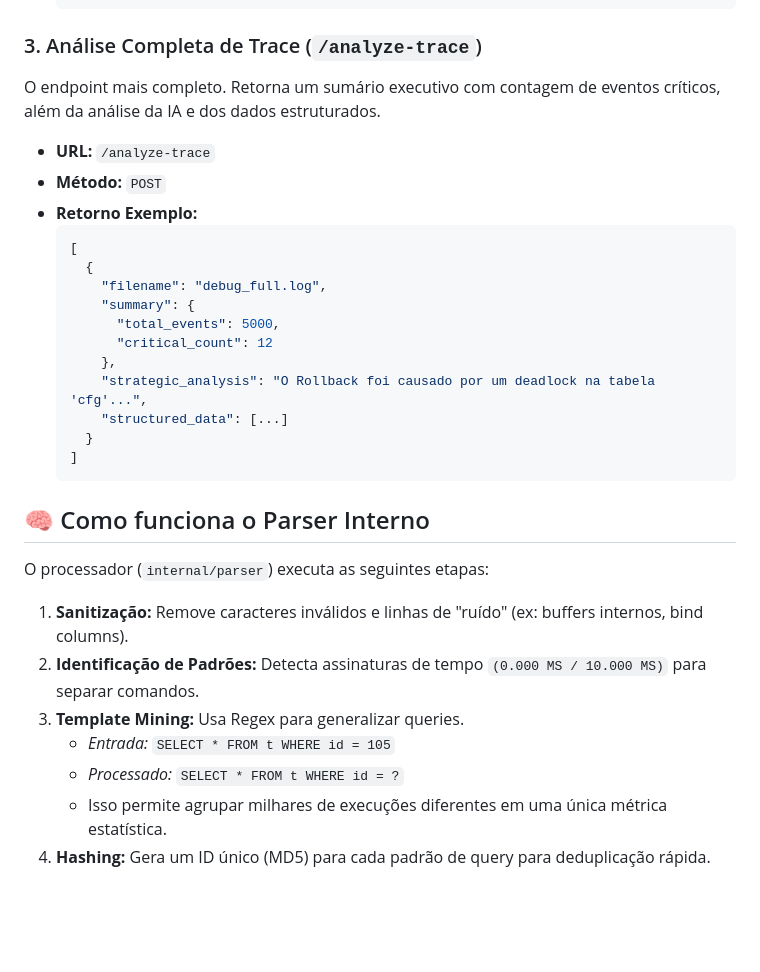
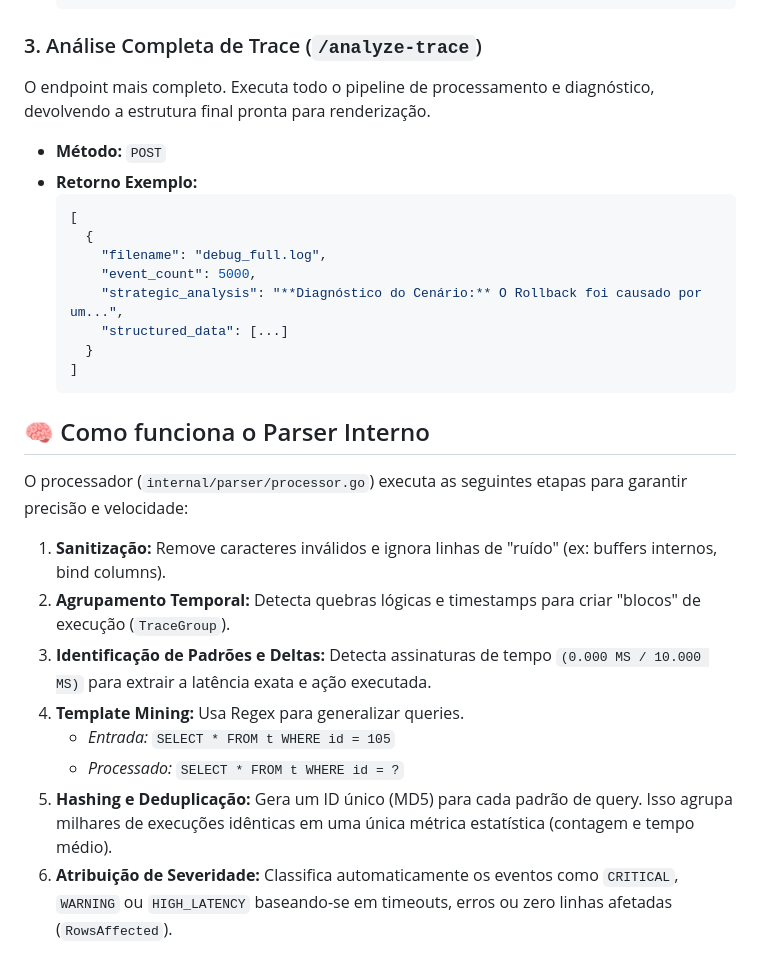
Before and after one commit to Dants0/app_trace, a Markdown page: README.md, the part around one of its changes. Rendered like a GitHub page; blank space fills up the shorter version.

````diff
--- a/README.md
+++ b/README.md
@@ -104,21 +112,16 @@ Envia os dados processados para a IA, que retorna um plano de ação focado em c
   ```
 
 ### 3. Análise Completa de Trace (`/analyze-trace`)
+O endpoint mais completo. Executa todo o pipeline de processamento e diagnóstico, devolvendo a estrutura final pronta para renderização.
 
-O endpoint mais completo. Retorna um sumário executivo com contagem de eventos críticos, além da análise da IA e dos dados estruturados.
-
-- **URL:** `/analyze-trace`
 - **Método:** `POST`
 - **Retorno Exemplo:**
   ```json
   [
     {
       "filename": "debug_full.log",
-      "summary": {
-        "total_events": 5000,
-        "critical_count": 12
-      },
-      "strategic_analysis": "O Rollback foi causado por um deadlock na tabela 'cfg'...",
+      "event_count": 5000,
+      "strategic_analysis": "**Diagnóstico do Cenário:** O Rollback foi causado por um...",
       "structured_data": [...]
     }
   ]
@@ -126,12 +129,13 @@ O endpoint mais completo. Retorna um sumário executivo com contagem de eventos
 
 ## 🧠 Como funciona o Parser Interno
 
-O processador (`internal/parser`) executa as seguintes etapas:
+O processador (`internal/parser/processor.go`) executa as seguintes etapas para garantir precisão e velocidade:
 
-1.  **Sanitização:** Remove caracteres inválidos e linhas de "ruído" (ex: buffers internos, bind columns).
-2.  **Identificação de Padrões:** Detecta assinaturas de tempo `(0.000 MS / 10.000 MS)` para separar comandos.
-3.  **Template Mining:** Usa Regex para generalizar queries.
-    - _Entrada:_ `SELECT * FROM t WHERE id = 105`
-    - _Processado:_ `SELECT * FROM t WHERE id = ?`
-    - Isso permite agrupar milhares de execuções diferentes em uma única métrica estatística.
-4.  **Hashing:** Gera um ID único (MD5) para cada padrão de query para deduplicação rápida.
+1.  **Sanitização:** Remove caracteres inválidos e ignora linhas de "ruído" (ex: buffers internos, bind columns).
+2.  **Agrupamento Temporal:** Detecta quebras lógicas e timestamps para criar "blocos" de execução (`TraceGroup`).
+3.  **Identificação de Padrões e Deltas:** Detecta assinaturas de tempo `(0.000 MS / 10.000 MS)` para extrair a latência exata e ação executada.
+4.  **Template Mining:** Usa Regex para generalizar queries.
+    * *Entrada:* `SELECT * FROM t WHERE id = 105`
+    * *Processado:* `SELECT * FROM t WHERE id = ?`
+5.  **Hashing e Deduplicação:** Gera um ID único (MD5) para cada padrão de query. Isso agrupa milhares de execuções idênticas em uma única métrica estatística (contagem e tempo médio).
+6.  **Atribuição de Severidade:** Classifica automaticamente os eventos como `CRITICAL`, `WARNING` ou `HIGH_LATENCY` baseando-se em timeouts, erros ou zero linhas afetadas (`RowsAffected`).
````
Also changed, not shown: other parts of README.md (+48 -40 lines).
